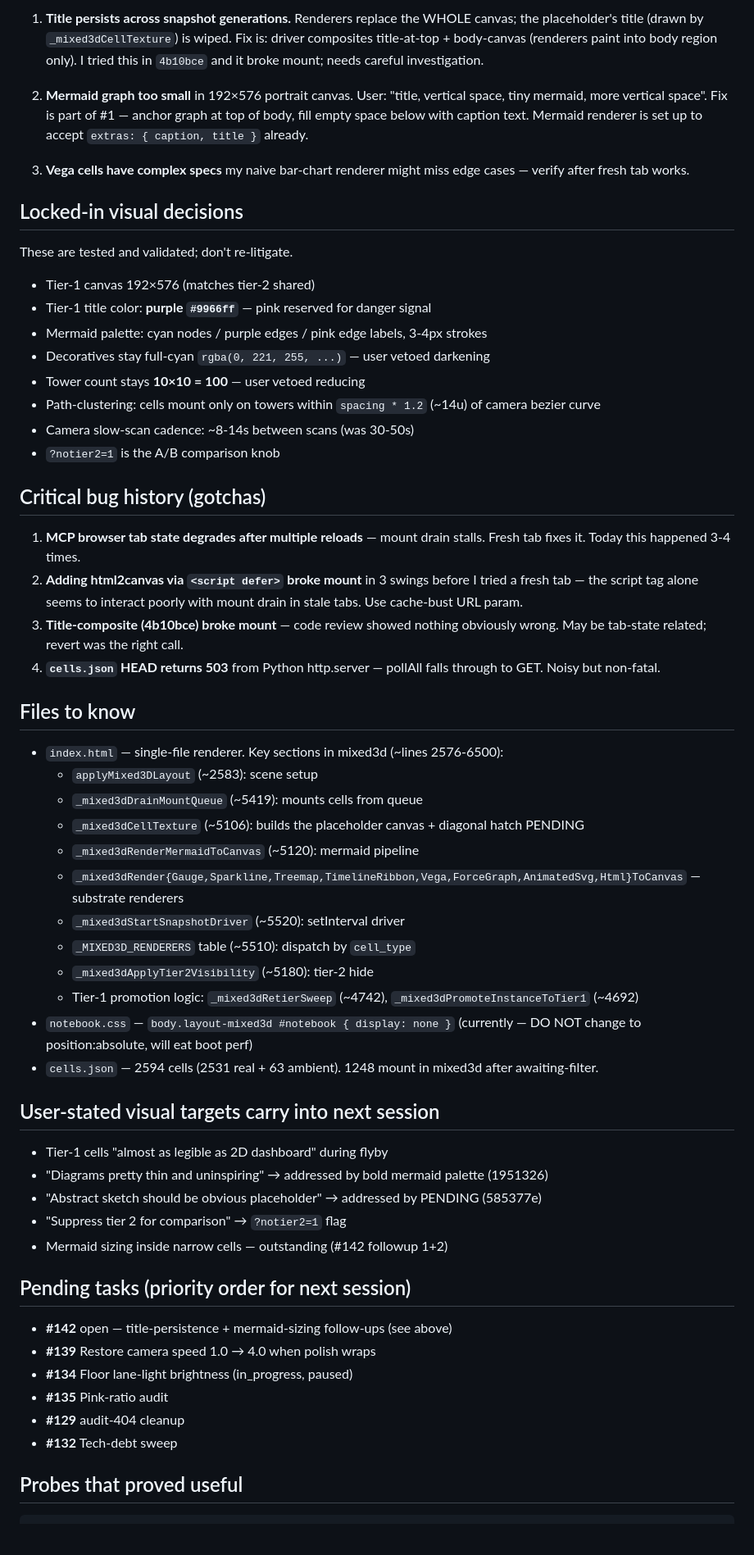
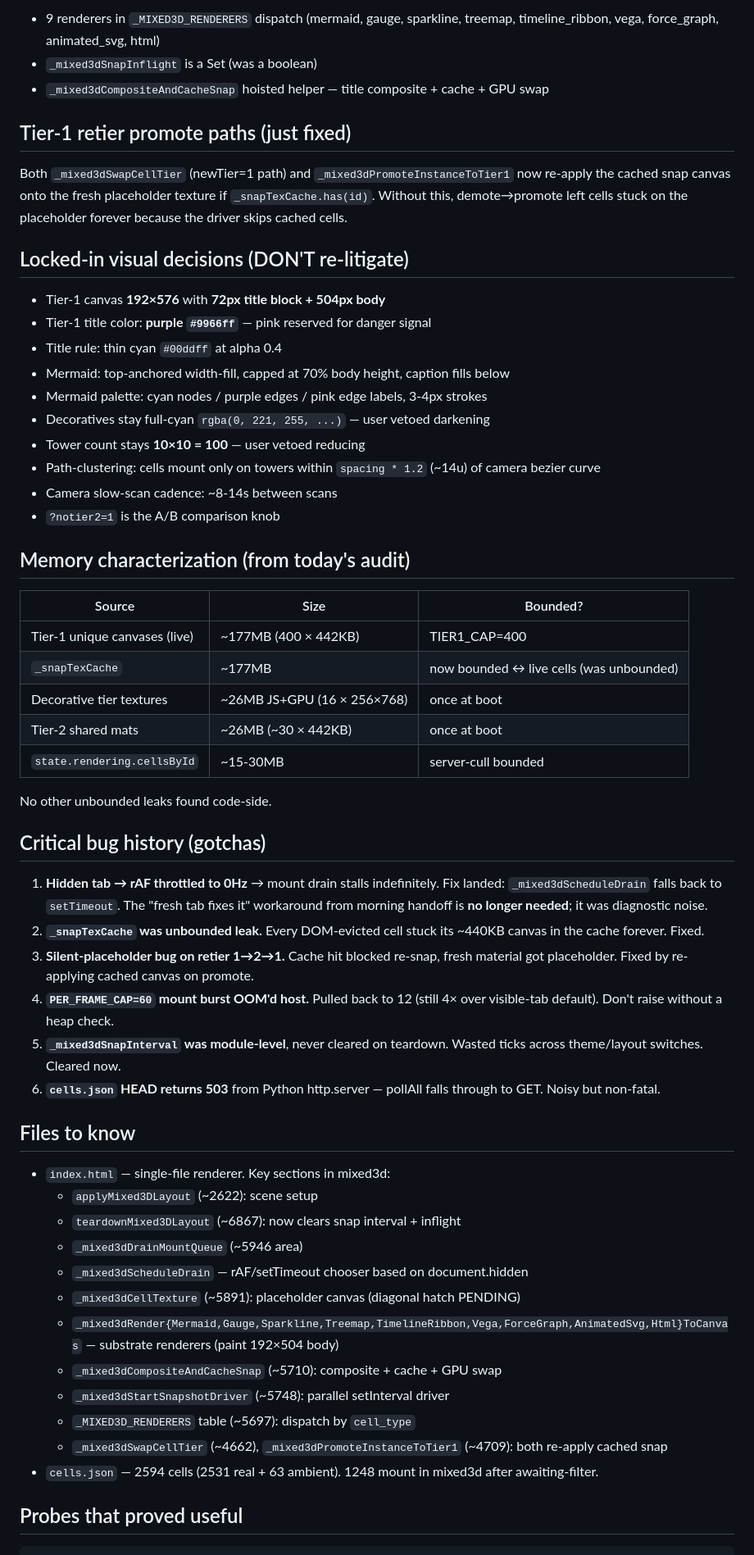
Before and after one commit to justinstimatze/lucida, a Markdown page: SESSION_HANDOFF.md, the part around one of its changes. Shown at 82% size. Rendered like a GitHub page; blank space fills up the shorter version.

```diff
--- a/SESSION_HANDOFF.md
+++ b/SESSION_HANDOFF.md
@@ -56,61 +65,60 @@ Current state (commit `bd13a68`, identical to `7d0ca9a`):
 
-1. **Title persists across snapshot generations.** Renderers replace the WHOLE canvas; the placeholder's title (drawn by `_mixed3dCellTexture`) is wiped. Fix is: driver composites title-at-top + body-canvas (renderers paint into body region only). I tried this in `4b10bce` and it broke mount; needs careful investigation.
+- 9 renderers in `_MIXED3D_RENDERERS` dispatch (mermaid, gauge, sparkline, treemap, timeline_ribbon, vega, force_graph, animated_svg, html)
+- `_mixed3dSnapInflight` is a Set (was a boolean)
+- `_mixed3dCompositeAndCacheSnap` hoisted helper — title composite + cache + GPU swap
 
-2. **Mermaid graph too small** in 192×576 portrait canvas. User: "title, vertical space, tiny mermaid, more vertical space". Fix is part of #1 — anchor graph at top of body, fill empty space below with caption text. Mermaid renderer is set up to accept `extras: { caption, title }` already.
+## Tier-1 retier promote paths (just fixed)
 
-3. **Vega cells have complex specs** my naive bar-chart renderer might miss edge cases — verify after fresh tab works.
+Both `_mixed3dSwapCellTier` (newTier=1 path) and `_mixed3dPromoteInstanceToTier1` now re-apply the cached snap canvas onto the fresh placeholder texture if `_snapTexCache.has(id)`. Without this, demote→promote left cells stuck on the placeholder forever because the driver skips cached cells.
 
-## Locked-in visual decisions
+## Locked-in visual decisions (DON'T re-litigate)
 
-These are tested and validated; don't re-litigate.
-
-- Tier-1 canvas 192×576 (matches tier-2 shared)
+- Tier-1 canvas **192×576** with **72px title block + 504px body**
 - Tier-1 title color: **purple `#9966ff`** — pink reserved for danger signal
+- Title rule: thin cyan `#00ddff` at alpha 0.4
+- Mermaid: top-anchored width-fill, capped at 70% body height, caption fills below
 - Mermaid palette: cyan nodes / purple edges / pink edge labels, 3-4px strokes
 - Decoratives stay full-cyan `rgba(0, 221, 255, ...)` — user vetoed darkening
 - Tower count stays **10×10 = 100** — user vetoed reducing
 - Path-clustering: cells mount only on towers within `spacing * 1.2` (~14u) of camera bezier curve
-- Camera slow-scan cadence: ~8-14s between scans (was 30-50s)
+- Camera slow-scan cadence: ~8-14s between scans
 - `?notier2=1` is the A/B comparison knob
+
+## Memory characterization (from today's audit)
+
+| Source | Size | Bounded? |
+|---|---|---|
+| Tier-1 unique canvases (live) | ~177MB (400 × 442KB) | TIER1_CAP=400 |
+| `_snapTexCache` | ~177MB | now bounded ↔ live cells (was unbounded) |
+| Decorative tier textures | ~26MB JS+GPU (16 × 256×768) | once at boot |
+| Tier-2 shared mats | ~26MB (~30 × 442KB) | once at boot |
+| `state.rendering.cellsById` | ~15-30MB | server-cull bounded |
+
+No other unbounded leaks found code-side.
 
 ## Critical bug history (gotchas)
 
-1. **MCP browser tab state degrades after multiple reloads** — mount drain stalls. Fresh tab fixes it. Today this happened 3-4 times.
-2. **Adding html2canvas via `<script defer>` broke mount** in 3 swings before I tried a fresh tab — the script tag alone seems to interact poorly with mount drain in stale tabs. Use cache-bust URL param.
-3. **Title-composite (4b10bce) broke mount** — code review showed nothing obviously wrong. May be tab-state related; revert was the right call.
-4. **`cells.json` HEAD returns 503** from Python http.server — pollAll falls through to GET. Noisy but non-fatal.
+1. **Hidden tab → rAF throttled to 0Hz** → mount drain stalls indefinitely. Fix landed: `_mixed3dScheduleDrain` falls back to `setTimeout`. The "fresh tab fixes it" workaround from morning handoff is **no longer needed**; it was diagnostic noise.
+2. **`_snapTexCache` was unbounded leak.** Every DOM-evicted cell stuck its ~440KB canvas in the cache forever. Fixed.
+3. **Silent-placeholder bug on retier 1→2→1.** Cache hit blocked re-snap, fresh material got placeholder. Fixed by re-applying cached canvas on promote.
+4. **`PER_FRAME_CAP=60` mount burst OOM'd host.** Pulled back to 12 (still 4× over visible-tab default). Don't raise without a heap check.
+5. **`_mixed3dSnapInterval` was module-level**, never cleared on teardown. Wasted ticks across theme/layout switches. Cleared now.
+6. **`cells.json` HEAD returns 503** from Python http.server — pollAll falls through to GET. Noisy but non-fatal.
 
 ## Files to know
 
-- `index.html` — single-file renderer. Key sections in mixed3d (~lines 2576-6500):
-  - `applyMixed3DLayout` (~2583): scene setup
-  - `_mixed3dDrainMountQueue` (~5419): mounts cells from queue
-  - `_mixed3dCellTexture` (~5106): builds the placeholder canvas + diagonal hatch PENDING
-  - `_mixed3dRenderMermaidToCanvas` (~5120): mermaid pipeline
-  - `_mixed3dRender{Gauge,Sparkline,Treemap,TimelineRibbon,Vega,ForceGraph,AnimatedSvg,Html}ToCanvas` — substrate renderers
-  - `_mixed3dStartSnapshotDriver` (~5520): setInterval driver
-  - `_MIXED3D_RENDERERS` table (~5510): dispatch by `cell_type`
-  - `_mixed3dApplyTier2Visibility` (~5180): tier-2 hide
-  - Tier-1 promotion logic: `_mixed3dRetierSweep` (~4742), `_mixed3dPromoteInstanceToTier1` (~4692)
-- `notebook.css` — `body.layout-mixed3d #notebook { display: none }` (currently — DO NOT change to position:absolute, will eat boot perf)
+- `index.html` — single-file renderer. Key sections in mixed3d:
+  - `applyMixed3DLayout` (~2622): scene setup
+  - `teardownMixed3DLayout` (~6867): now clears snap interval + inflight
+  - `_mixed3dDrainMountQueue` (~5946 area)
+  - `_mixed3dScheduleDrain` — rAF/setTimeout chooser based on document.hidden
+  - `_mixed3dCellTexture` (~5891): placeholder canvas (diagonal hatch PENDING)
+  - `_mixed3dRender{Mermaid,Gauge,Sparkline,Treemap,TimelineRibbon,Vega,ForceGraph,AnimatedSvg,Html}ToCanvas` — substrate renderers (paint 192×504 body)
+  - `_mixed3dCompositeAndCacheSnap` (~5710): composite + cache + GPU swap
+  - `_mixed3dStartSnapshotDriver` (~5748): parallel setInterval driver
+  - `_MIXED3D_RENDERERS` table (~5697): dispatch by `cell_type`
+  - `_mixed3dSwapCellTier` (~4662), `_mixed3dPromoteInstanceToTier1` (~4709): both re-apply cached snap
 - `cells.json` — 2594 cells (2531 real + 63 ambient). 1248 mount in mixed3d after awaiting-filter.
-
-## User-stated visual targets carry into next session
-
-- Tier-1 cells "almost as legible as 2D dashboard" during flyby
-- "Diagrams pretty thin and uninspiring" → addressed by bold mermaid palette (1951326)
-- "Abstract sketch should be obvious placeholder" → addressed by PENDING (585377e)
-- "Suppress tier 2 for comparison" → `?notier2=1` flag
-- Mermaid sizing inside narrow cells — outstanding (#142 followup 1+2)
-
-## Pending tasks (priority order for next session)
-
-- **#142** open — title-persistence + mermaid-sizing follow-ups (see above)
-- **#139** Restore camera speed 1.0 → 4.0 when polish wraps
-- **#134** Floor lane-light brightness (in_progress, paused)
-- **#135** Pink-ratio audit
-- **#129** audit-404 cleanup
-- **#132** Tech-debt sweep
 
 ## Probes that proved useful
 
```
Also changed, not shown: other parts of SESSION_HANDOFF.md (+48 -39 lines).
